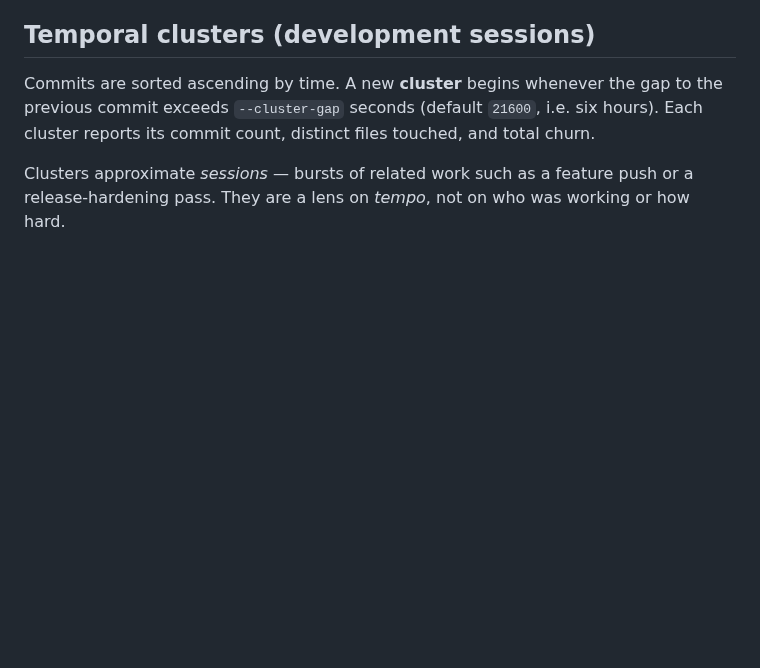
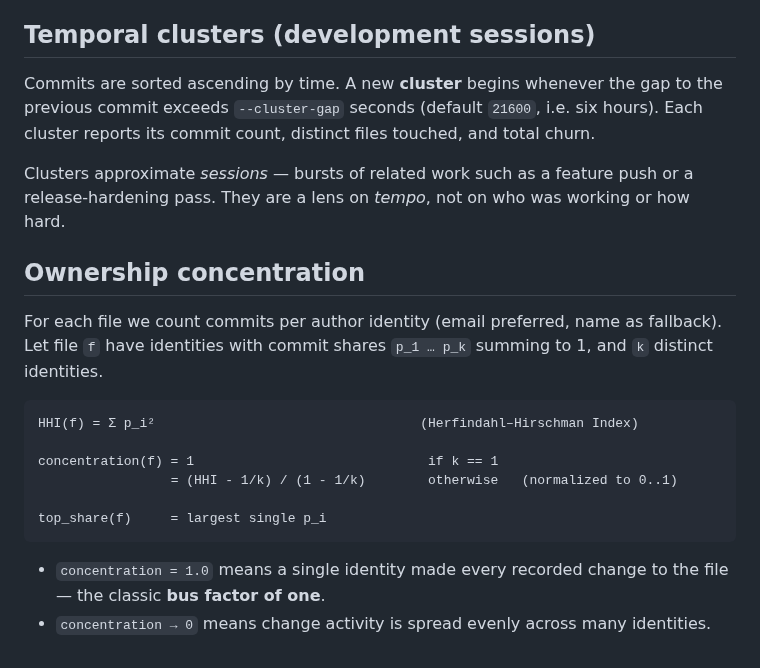
Before and after one commit to alfabjostron/RepoHelix, a Markdown page: docs/MODEL.md, the part around the change. Drawn GitHub-style; blank space fills up the shorter version.

````diff
--- a/docs/MODEL.md
+++ b/docs/MODEL.md
@@ -113,3 +113,23 @@ total churn.
 Clusters approximate *sessions* — bursts of related work such as a feature
 push or a release-hardening pass. They are a lens on *tempo*, not on who was
 working or how hard.
+
+## Ownership concentration
+
+For each file we count commits per author identity (email preferred, name as
+fallback). Let file `f` have identities with commit shares `p_1 … p_k` summing
+to 1, and `k` distinct identities.
+
+```
+HHI(f) = Σ p_i²                                  (Herfindahl–Hirschman Index)
+
+concentration(f) = 1                              if k == 1
+                 = (HHI - 1/k) / (1 - 1/k)        otherwise   (normalized to 0..1)
+
+top_share(f)     = largest single p_i
+```
+
+- `concentration = 1.0` means a single identity made every recorded change to
+  the file — the classic **bus factor of one**.
+- `concentration → 0` means change activity is spread evenly across many
+  identities.
````
